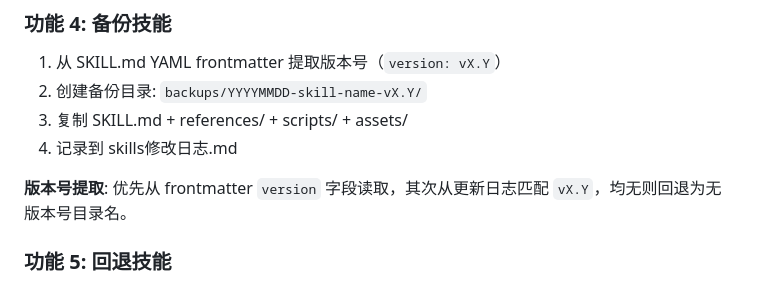
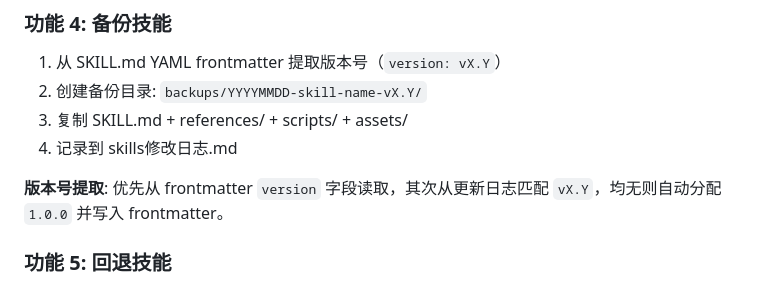
Before and after one commit to finger88/my-claude-skills, a Markdown page: skill-manager/SKILL.md, the part around the change. Drawn GitHub-style.

Commit message:
Update skill-manager backup: auto-assign version 1.0.0 when missing
When a skill has no version field in YAML frontmatter, backup now
auto-assigns v1.0.0 and writes it back to SKILL.md instead of
falling back to a versionless directory name.

```diff
--- a/skill-manager/SKILL.md
+++ b/skill-manager/SKILL.md
@@ -72,7 +72,7 @@ D:\my tool\skills log\            # 日志与备份目录
 3. 复制 SKILL.md + references/ + scripts/ + assets/
 4. 记录到 skills修改日志.md
 
-**版本号提取**: 优先从 frontmatter `version` 字段读取，其次从更新日志匹配 `vX.Y`，均无则回退为无版本号目录名。
+**版本号提取**: 优先从 frontmatter `version` 字段读取，其次从更新日志匹配 `vX.Y`，均无则自动分配 `1.0.0` 并写入 frontmatter。
 
 ### 功能 5: 回退技能
 
```
Also changed, not shown: 1 other file.
